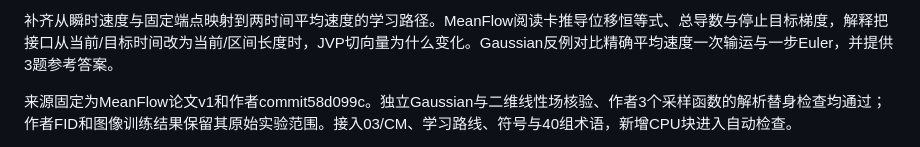
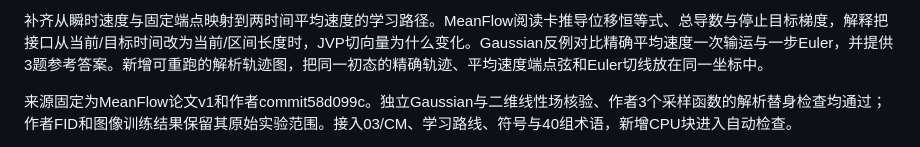
Before and after one commit to Fengyee/genai_study, a Markdown page: records/PR_BODY.md, the part around the change. Drawn GitHub-style.

```diff
--- a/records/PR_BODY.md
+++ b/records/PR_BODY.md
@@ -1,4 +1,4 @@
-补齐从瞬时速度与固定端点映射到两时间平均速度的学习路径。MeanFlow阅读卡推导位移恒等式、总导数与停止目标梯度，解释把接口从当前/目标时间改为当前/区间长度时，JVP切向量为什么变化。Gaussian反例对比精确平均速度一次输运与一步Euler，并提供3题参考答案。
+补齐从瞬时速度与固定端点映射到两时间平均速度的学习路径。MeanFlow阅读卡推导位移恒等式、总导数与停止目标梯度，解释把接口从当前/目标时间改为当前/区间长度时，JVP切向量为什么变化。Gaussian反例对比精确平均速度一次输运与一步Euler，并提供3题参考答案。新增可重跑的解析轨迹图，把同一初态的精确轨迹、平均速度端点弦和Euler切线放在同一坐标中。
 
 来源固定为MeanFlow论文v1和作者commit58d099c。独立Gaussian与二维线性场核验、作者3个采样函数的解析替身检查均通过；作者FID和图像训练结果保留其原始实验范围。接入03/CM、学习路线、符号与40组术语，新增CPU块进入自动检查。
 
```
Also changed, not shown: docs/readings/meanflow-average-velocity.md (+4 -0 lines), records/PROGRESS.md (+6 -0 lines), docs/assets/meanflow-gaussian.png (added), 6 other files.
